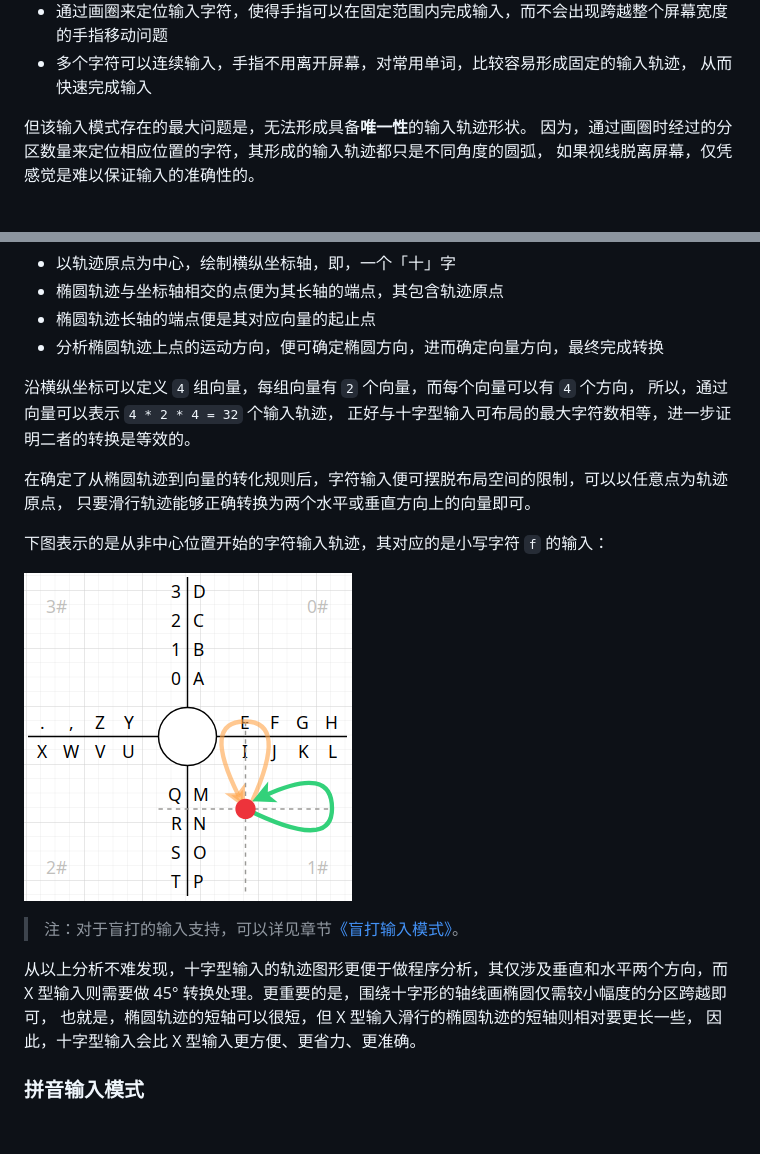
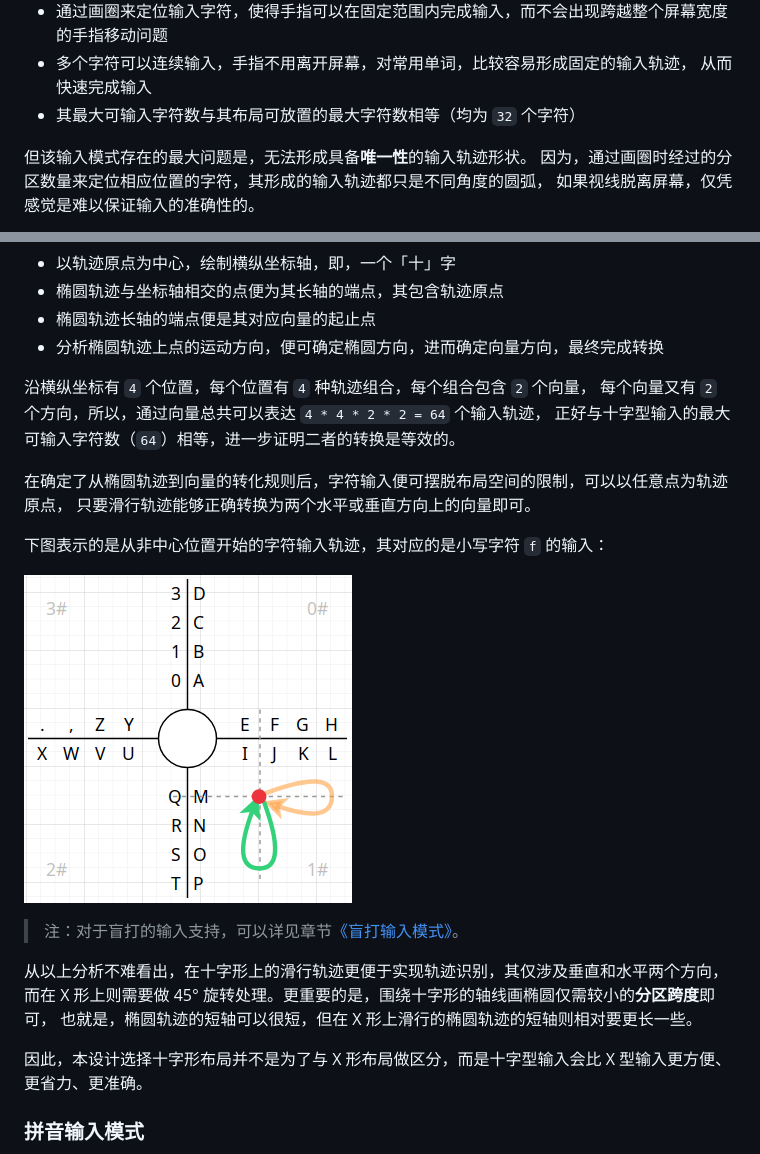
Before and after one commit to crazydan-studio/kuaizi-ime, a Markdown page: docs/design/cross-mode.md, 2 parts joined by grey strips. Rendered like a GitHub page; pictures changed too: docs/design/cross-mode/50-lantin-blind-hit.png; blank space fills up the shorter version.

```diff
--- a/docs/design/cross-mode.md
+++ b/docs/design/cross-mode.md
@@ -92,6 +92,7 @@ https://github.com/user-attachments/assets/3b5f2503-4852-4678-acd8-6f599eb523cd
 - 通过画圈来定位输入字符，使得手指可以在固定范围内完成输入，而不会出现跨越整个屏幕宽度的手指移动问题
 - 多个字符可以连续输入，手指不用离开屏幕，对常用单词，比较容易形成固定的输入轨迹，
   从而快速完成输入
+- 其最大可输入字符数与其布局可放置的最大字符数相等（均为 `32` 个字符）
 
 但该输入模式存在的最大问题是，无法形成具备**唯一性**的输入轨迹形状。
 因为，通过画圈时经过的分区数量来定位相应位置的字符，其形成的输入轨迹都只是不同角度的圆弧，
@@ -204,9 +210,9 @@ https://github.com/user-attachments/assets/3b5f2503-4852-4678-acd8-6f599eb523cd
 - 椭圆轨迹长轴的端点便是其对应向量的起止点
 - 分析椭圆轨迹上点的运动方向，便可确定椭圆方向，进而确定向量方向，最终完成转换
 
-沿横纵坐标可以定义 `4` 组向量，每组向量有 `2` 个向量，而每个向量可以有 `4` 个方向，
-所以，通过向量可以表示 `4 * 2 * 4 = 32` 个输入轨迹，
-正好与十字型输入可布局的最大字符数相等，进一步证明二者的转换是等效的。
+沿横纵坐标有 `4` 个位置，每个位置有 `4` 种轨迹组合，每个组合包含 `2` 个向量，
+每个向量又有 `2` 个方向，所以，通过向量总共可以表达 `4 * 4 * 2 * 2 = 64` 个输入轨迹，
+正好与十字型输入的最大可输入字符数（`64`）相等，进一步证明二者的转换是等效的。
 
 在确定了从椭圆轨迹到向量的转化规则后，字符输入便可摆脱布局空间的限制，可以以任意点为轨迹原点，
 只要滑行轨迹能够正确转换为两个水平或垂直方向上的向量即可。
@@ -217,10 +223,12 @@ https://github.com/user-attachments/assets/3b5f2503-4852-4678-acd8-6f599eb523cd
 
 > 注：对于盲打的输入支持，可以详见章节[《盲打输入模式》](#盲打输入模式)。
 
-从以上分析不难发现，十字型输入的轨迹图形更便于做程序分析，其仅涉及垂直和水平两个方向，而
-X 型输入则需要做 45° 转换处理。更重要的是，围绕十字形的轴线画椭圆仅需较小幅度的分区跨越即可，
-也就是，椭圆轨迹的短轴可以很短，但 X 型输入滑行的椭圆轨迹的短轴则相对要更长一些，
-因此，十字型输入会比 X 型输入更方便、更省力、更准确。
+从以上分析不难看出，在十字形上的滑行轨迹更便于实现轨迹识别，其仅涉及垂直和水平两个方向，而在
+X 形上则需要做 45° 旋转处理。更重要的是，围绕十字形的轴线画椭圆仅需较小的**分区跨度**即可，
+也就是，椭圆轨迹的短轴可以很短，但在 X 形上滑行的椭圆轨迹的短轴则相对要更长一些。
+
+因此，本设计选择十字形布局并不是为了与 X 形布局做区分，而是十字型输入会比
+X 型输入更方便、更省力、更准确。
 
 ### 拼音输入模式
 
```
Also changed, not shown: other parts of docs/design/cross-mode.md (+11 -6 lines), docs/design/cross-mode/30-lantin-trace-shape-horizontal.png, docs/design/cross-mode/30-lantin-trace-shape-vertical.png.
